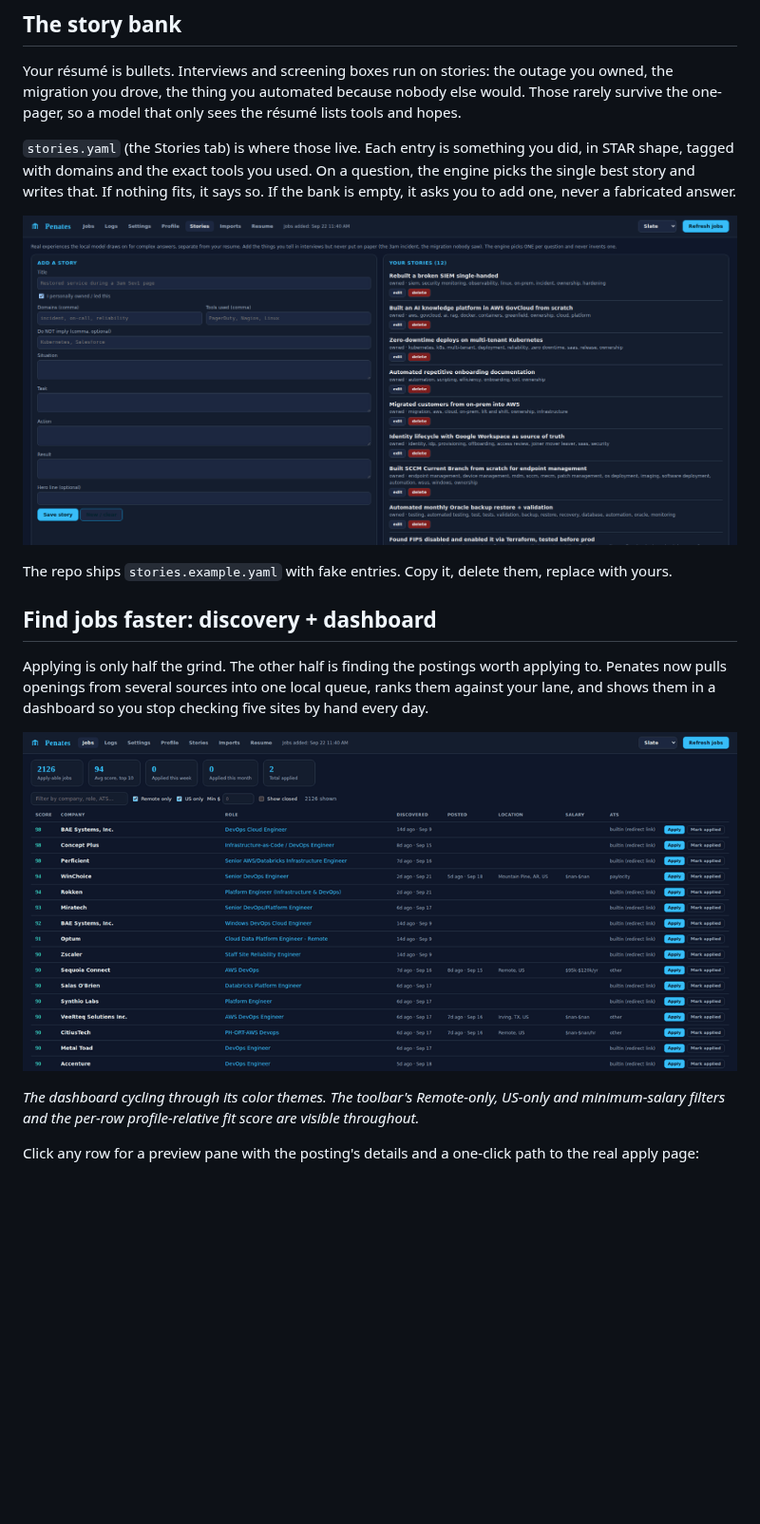
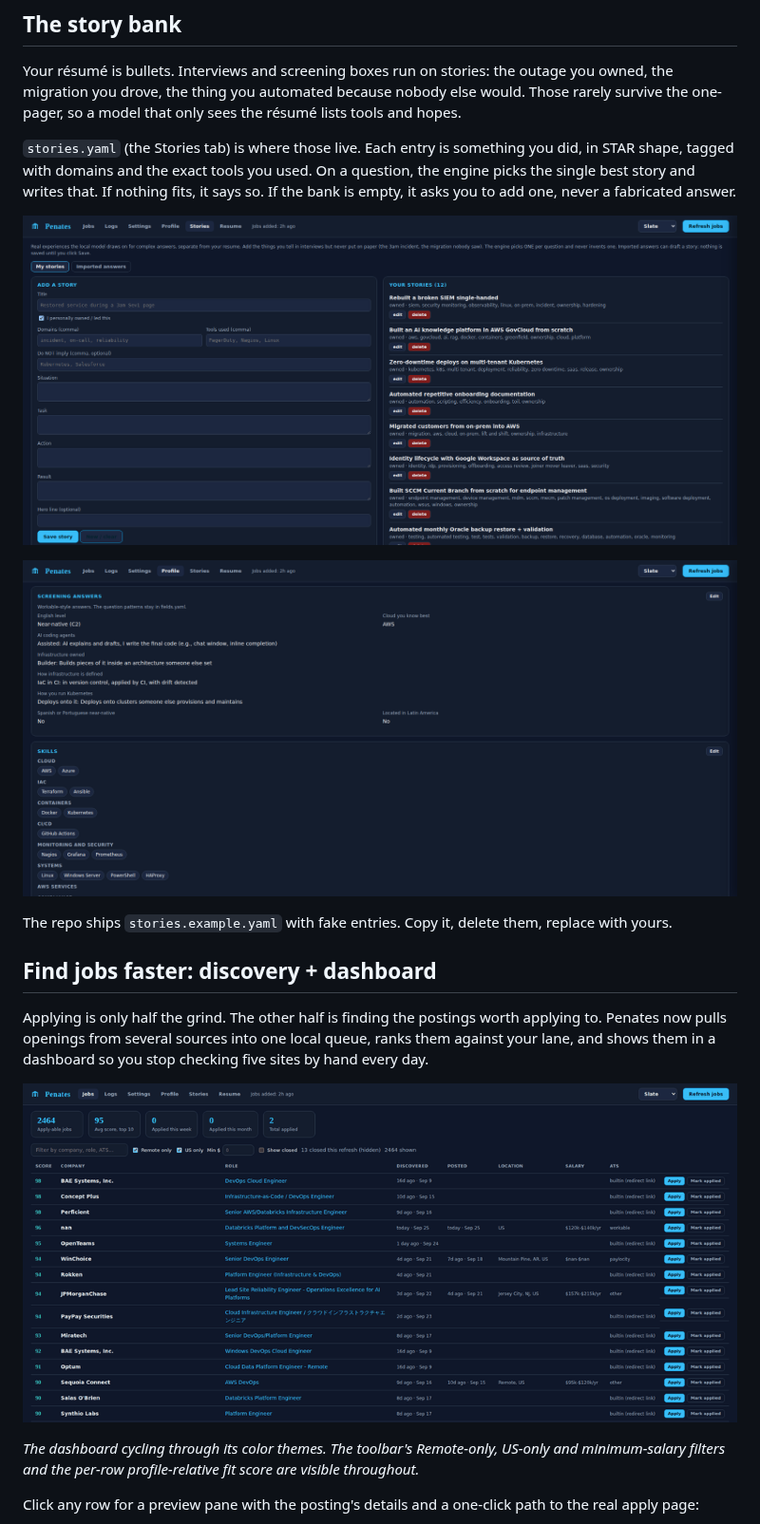
Before and after one commit to pcguywilson/penates, a Markdown page: README.md, the part around one of its changes. Shown at 95% size. Rendered like a GitHub page; pictures changed too: docs/img/penates-themes.gif, docs/img/profile.png (added), docs/img/stories.png; blank space fills up the shorter version.

Commit message:
Editable profile, stories+imports merge, ATS adapters, honest choice answers, new screenshots

```diff
--- a/README.md
+++ b/README.md
@@ -101,6 +101,8 @@ you to add one, never a fabricated answer.
 
 ![The Stories tab: your STAR story bank](docs/img/stories.png)
 
+![The Profile tab: edit your facts card by card](docs/img/profile.png)
+
 The repo ships `stories.example.yaml` with fake entries. Copy it, delete them, replace with
 yours.
 
```
Also changed, not shown: other parts of README.md (+11 -5 lines), docs/img/imports.png, docs/img/preview.png, docs/img/settings.png, 7 other files.
